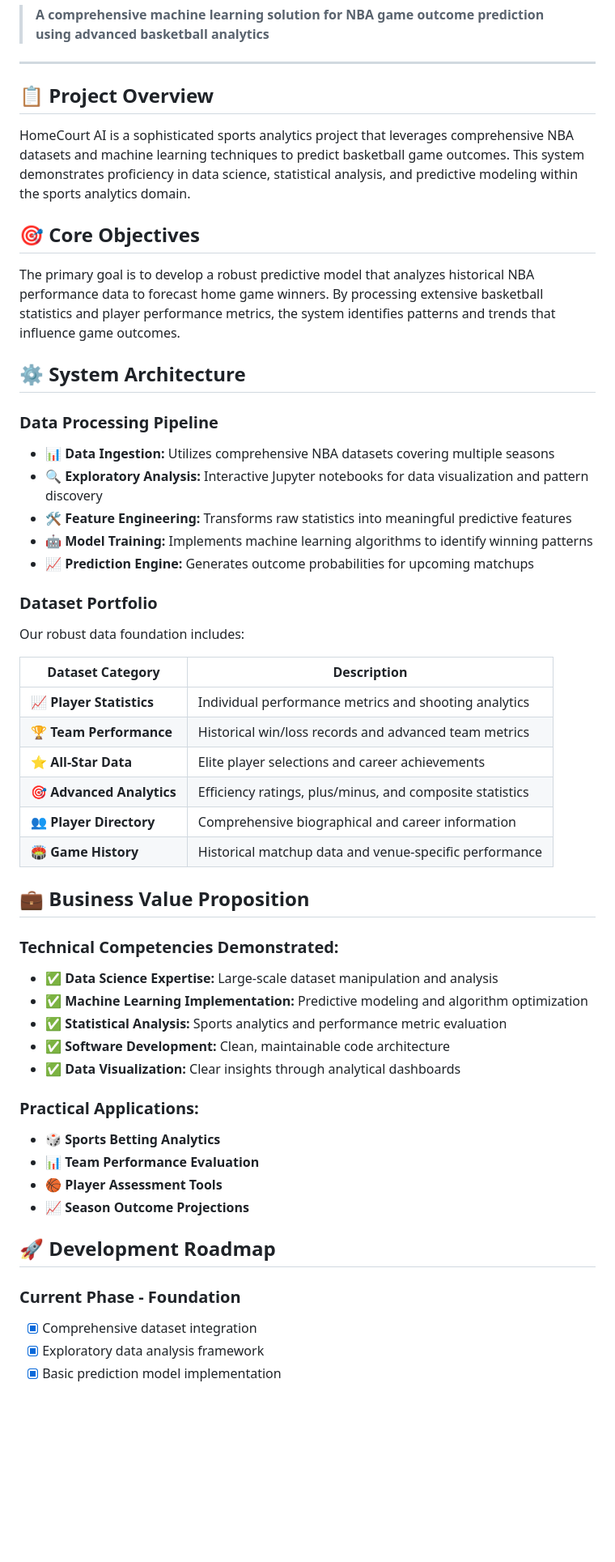
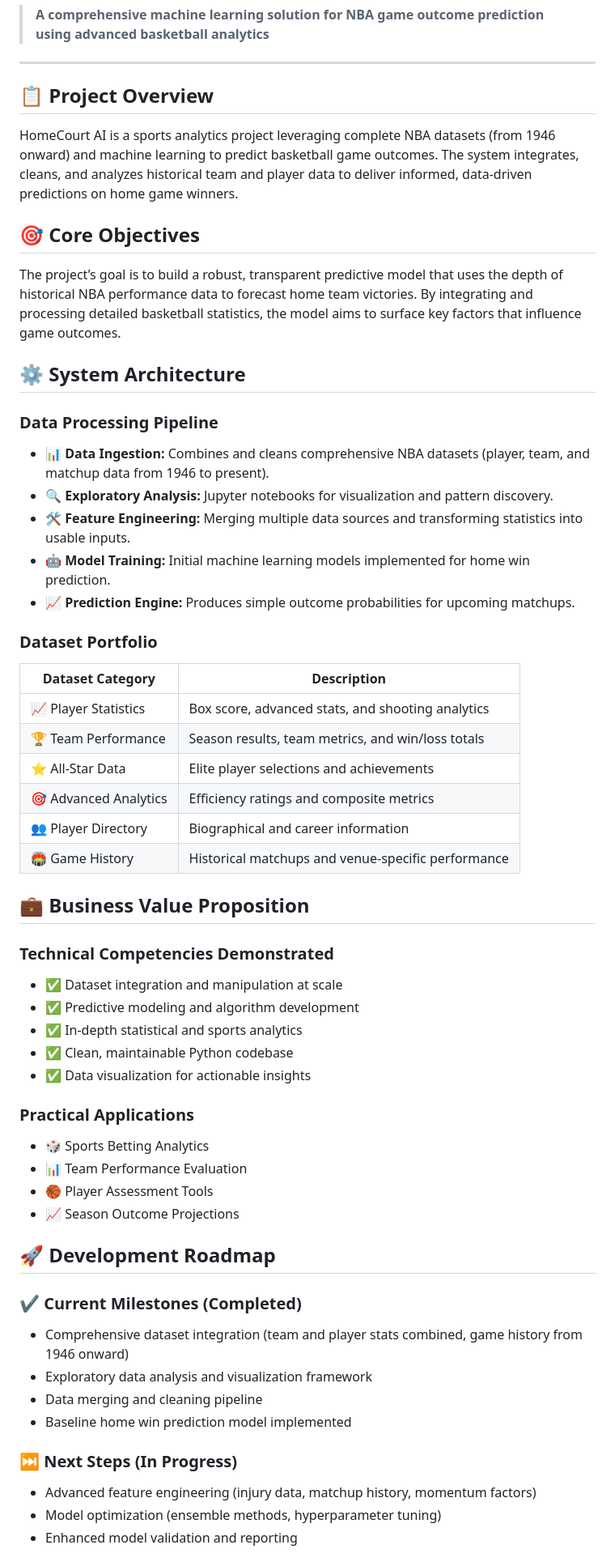
Before and after one commit to ayaanb132/NBA-Game-Predictor, a Markdown page: README.md, the part around the change printed below. Shown: that part at 81% size. GitHub-like rendering; blank space fills up the shorter version.

```diff
--- a/README.md
+++ b/README.md
@@ -4,54 +4,58 @@
 
 ---
 
-## 📋 **Project Overview**
+## 📋 Project Overview
 
-HomeCourt AI is a sophisticated sports analytics project that leverages comprehensive NBA datasets and machine learning techniques to predict basketball game outcomes. This system demonstrates proficiency in data science, statistical analysis, and predictive modeling within the sports analytics domain.
+HomeCourt AI is a sports analytics project leveraging complete NBA datasets (from 1946 onward) and machine learning to predict basketball game outcomes. The system integrates, cleans, and analyzes historical team and player data to deliver informed, data-driven predictions on home game winners.
 
-## 🎯 **Core Objectives**
+## 🎯 Core Objectives
 
-The primary goal is to develop a robust predictive model that analyzes historical NBA performance data to forecast home game winners. By processing extensive basketball statistics and player performance metrics, the system identifies patterns and trends that influence game outcomes.
+The project’s goal is to build a robust, transparent predictive model that uses the depth of historical NBA performance data to forecast home team victories. By integrating and processing detailed basketball statistics, the model aims to surface key factors that influence game outcomes.
 
-## ⚙️ **System Architecture**
+## ⚙️ System Architecture
 
-### **Data Processing Pipeline**
-- 📊 **Data Ingestion:** Utilizes comprehensive NBA datasets covering multiple seasons
-- 🔍 **Exploratory Analysis:** Interactive Jupyter notebooks for data visualization and pattern discovery
-- 🛠️ **Feature Engineering:** Transforms raw statistics into meaningful predictive features
-- 🤖 **Model Training:** Implements machine learning algorithms to identify winning patterns
-- 📈 **Prediction Engine:** Generates outcome probabilities for upcoming matchups
+### Data Processing Pipeline
+- 📊 **Data Ingestion:** Combines and cleans comprehensive NBA datasets (player, team, and matchup data from 1946 to present).
+- 🔍 **Exploratory Analysis:** Jupyter notebooks for visualization and pattern discovery.
+- 🛠️ **Feature Engineering:** Merging multiple data sources and transforming statistics into usable inputs.
+- 🤖 **Model Training:** Initial machine learning models implemented for home win prediction.
+- 📈 **Prediction Engine:** Produces simple outcome probabilities for upcoming matchups.
 
-### **Dataset Portfolio**
-Our robust data foundation includes:
+### Dataset Portfolio
+| Dataset Category       | Description                                         |
+|-----------------------|-----------------------------------------------------|
+| 📈 Player Statistics  | Box score, advanced stats, and shooting analytics   |
+| 🏆 Team Performance   | Season results, team metrics, and win/loss totals   |
+| ⭐ All-Star Data      | Elite player selections and achievements            |
+| 🎯 Advanced Analytics | Efficiency ratings and composite metrics            |
+| 👥 Player Directory   | Biographical and career information                 |
+| 🏟️ Game History      | Historical matchups and venue-specific performance  |
 
-| Dataset Category | Description |
-|-----------------|-------------|
-| 📈 **Player Statistics** | Individual performance metrics and shooting analytics |
-| 🏆 **Team Performance** | Historical win/loss records and advanced team metrics |
-| ⭐ **All-Star Data** | Elite player selections and career achievements |
-| 🎯 **Advanced Analytics** | Efficiency ratings, plus/minus, and composite statistics |
-| 👥 **Player Directory** | Comprehensive biographical and career information |
-| 🏟️ **Game History** | Historical matchup data and venue-specific performance |
+## 💼 Business Value Proposition
 
-## 💼 **Business Value Proposition**
+### Technical Competencies Demonstrated
+- ✅ Dataset integration and manipulation at scale
+- ✅ Predictive modeling and algorithm development
+- ✅ In-depth statistical and sports analytics
+- ✅ Clean, maintainable Python codebase
+- ✅ Data visualization for actionable insights
 
-### **Technical Competencies Demonstrated:**
-- ✅ **Data Science Expertise:** Large-scale dataset manipulation and analysis
-- ✅ **Machine Learning Implementation:** Predictive modeling and algorithm optimization
-- ✅ **Statistical Analysis:** Sports analytics and performance metric evaluation
-- ✅ **Software Development:** Clean, maintainable code architecture
-- ✅ **Data Visualization:** Clear insights through analytical dashboards
+### Practical Applications
+- 🎲 Sports Betting Analytics
+- 📊 Team Performance Evaluation
+- 🏀 Player Assessment Tools
+- 📈 Season Outcome Projections
 
-### **Practical Applications:**
-- 🎲 **Sports Betting Analytics**
-- 📊 **Team Performance Evaluation**
-- 🏀 **Player Assessment Tools**
-- 📈 **Season Outcome Projections**
+## 🚀 Development Roadmap
 
-## 🚀 **Development Roadmap**
+### ✔️ Current Milestones (Completed)
+- Comprehensive dataset integration (team and player stats combined, game history from 1946 onward)
+- Exploratory data analysis and visualization framework
+- Data merging and cleaning pipeline
+- Baseline home win prediction model implemented
 
-### **Current Phase - Foundation**
-- [x] Comprehensive dataset integration
-- [x] Exploratory data analysis framework
-- [x] Basic prediction model implementation
+### ⏭️ Next Steps (In Progress)
+- Advanced feature engineering (injury data, matchup history, momentum factors)
+- Model optimization (ensemble methods, hyperparameter tuning)
+- Enhanced model validation and reporting
 
```
Also changed, not shown: other parts of README.md (+15 -19 lines).
